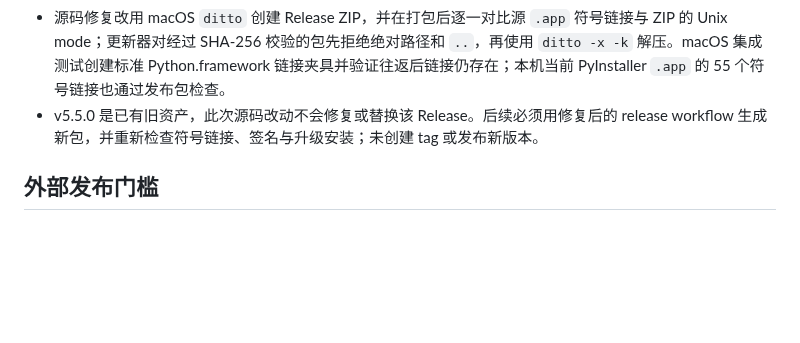
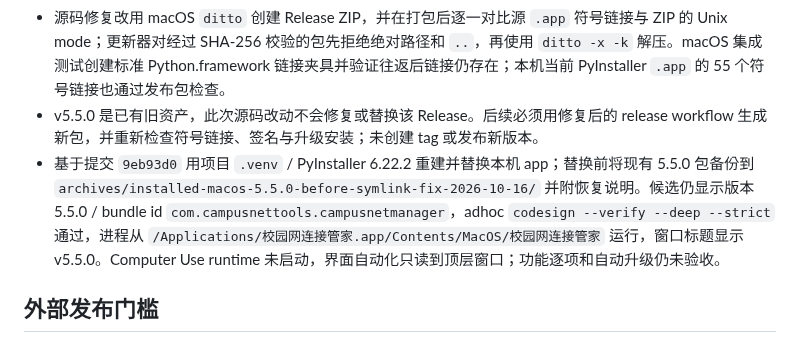
Before and after one commit to CampusNetTools/campus-net-manager, a Markdown page: docs/PROJECT_CLOSURE_PLAN.md, the part around the change. Drawn GitHub-style; blank space fills up the shorter version.

Commit message:
docs: record macOS updater candidate installation

```diff
--- a/docs/PROJECT_CLOSURE_PLAN.md
+++ b/docs/PROJECT_CLOSURE_PLAN.md
@@ -63,6 +63,7 @@ Android 前台保活改动前检查点：提交 `c03bfd26817b14eb4aabefabf4fc867
 - 对该 Release 解压副本运行 `codesign --verify --deep --strict` 失败，系统报告 `Contents/Frameworks/Python.framework` 的 bundle format ambiguous。检查 ZIP 条目发现 Python.framework 的 `Python`、`Resources`、`Versions/Current` 链接被记录成普通文件/目录。当前工作流原先使用 `zip -rq`，会解引用符号链接；更新器又使用 Python `ZipFile.extractall`，不会恢复 macOS 符号链接。
 - 源码修复改用 macOS `ditto` 创建 Release ZIP，并在打包后逐一对比源 `.app` 符号链接与 ZIP 的 Unix mode；更新器对经过 SHA-256 校验的包先拒绝绝对路径和 `..`，再使用 `ditto -x -k` 解压。macOS 集成测试创建标准 Python.framework 链接夹具并验证往返后链接仍存在；本机当前 PyInstaller `.app` 的 55 个符号链接也通过发布包检查。
 - v5.5.0 是已有旧资产，此次源码改动不会修复或替换该 Release。后续必须用修复后的 release workflow 生成新包，并重新检查符号链接、签名与升级安装；未创建 tag 或发布新版本。
+- 基于提交 `9eb93d0` 用项目 `.venv` / PyInstaller 6.22.2 重建并替换本机 app；替换前将现有 5.5.0 包备份到 `archives/installed-macos-5.5.0-before-symlink-fix-2026-10-16/` 并附恢复说明。候选仍显示版本 5.5.0 / bundle id `com.campusnettools.campusnetmanager`，adhoc `codesign --verify --deep --strict` 通过，进程从 `/Applications/校园网连接管家.app/Contents/MacOS/校园网连接管家` 运行，窗口标题显示 v5.5.0。Computer Use runtime 未启动，界面自动化只读到顶层窗口；功能逐项和自动升级仍未验收。
 
 ## 外部发布门槛
 
```
